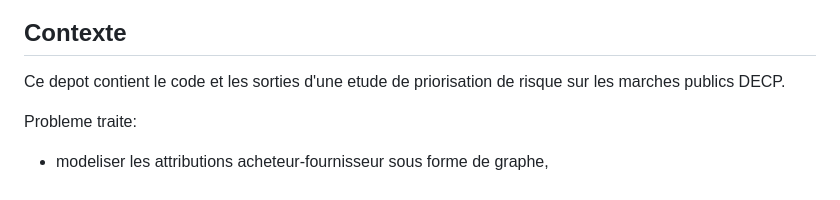
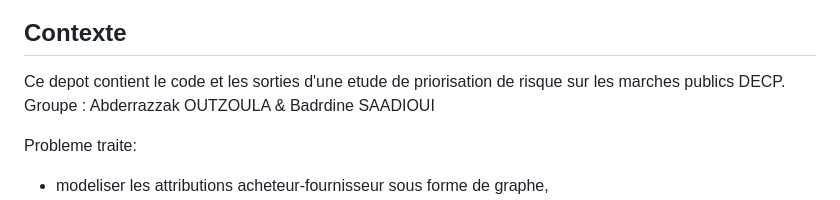
Before and after one commit to Abdoutzo/DETECTION-DE-RISQUES-DANS-LES-MARCHES-PUBLICS-DECP-PAR-ANALYSE-DE-GRAPHES, a Markdown page: README.md, the part around the change. Rendered like a GitHub page.

```diff
--- a/README.md
+++ b/README.md
@@ -3,6 +3,7 @@
 ## Contexte
 Ce depot contient le code et les sorties d'une etude
 de priorisation de risque sur les marches publics DECP.
+Groupe : Abderrazzak OUTZOULA & Badrdine SAADIOUI
 
 Probleme traite:
 - modeliser les attributions acheteur-fournisseur sous forme de graphe,
```
